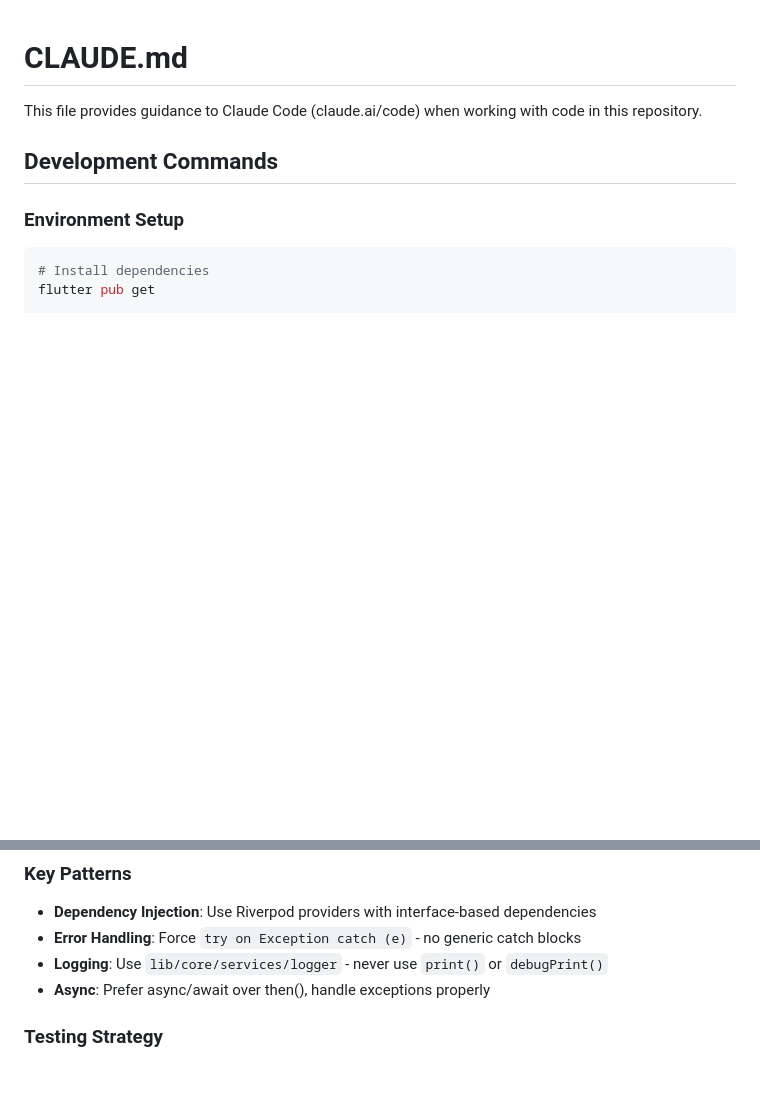
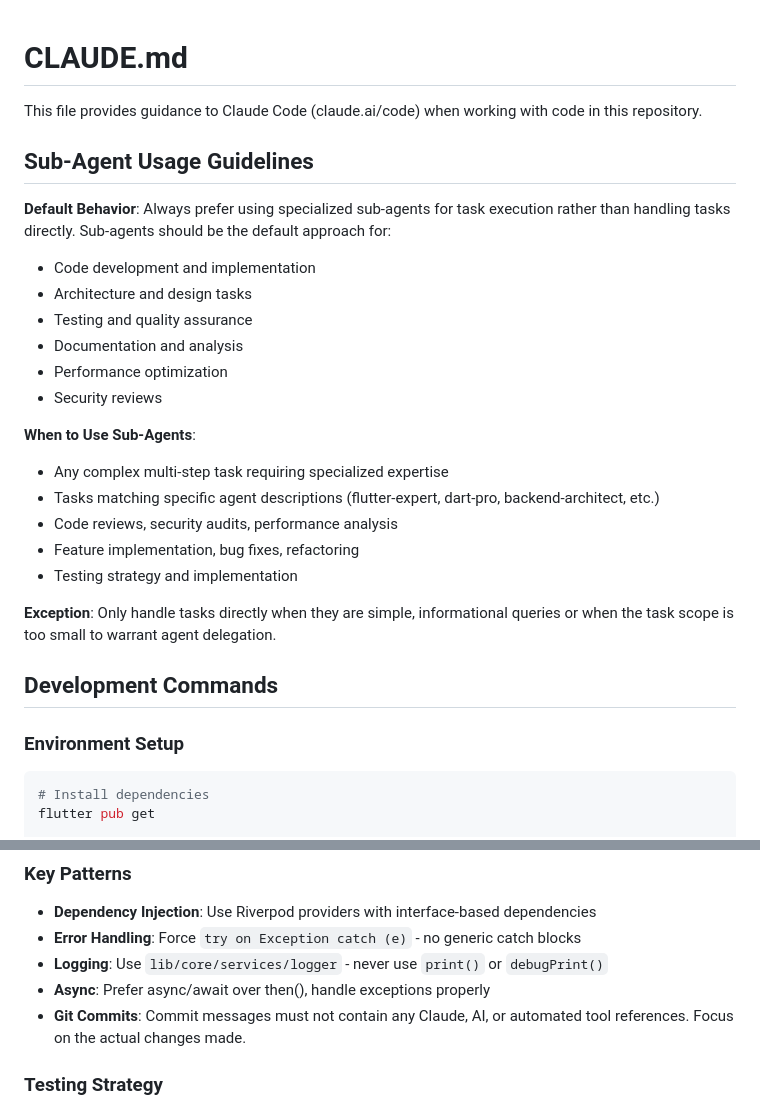
Before and after one commit to devSkills1/clip_flow, a Markdown page: CLAUDE.md, 2 parts joined by grey strips. Rendered like a GitHub page; blank space fills up the shorter version.

Commit message:
feat(docs): CLAUDE 增加自动使用sub-agent

```diff
--- a/CLAUDE.md
+++ b/CLAUDE.md
@@ -1,6 +1,26 @@
 # CLAUDE.md
 
 This file provides guidance to Claude Code (claude.ai/code) when working with code in this repository.
+
+## Sub-Agent Usage Guidelines
+
+**Default Behavior**: Always prefer using specialized sub-agents for task execution rather than handling tasks directly. Sub-agents should be the default approach for:
+
+- Code development and implementation
+- Architecture and design tasks
+- Testing and quality assurance
+- Documentation and analysis
+- Performance optimization
+- Security reviews
+
+**When to Use Sub-Agents**:
+- Any complex multi-step task requiring specialized expertise
+- Tasks matching specific agent descriptions (flutter-expert, dart-pro, backend-architect, etc.)
+- Code reviews, security audits, performance analysis
+- Feature implementation, bug fixes, refactoring
+- Testing strategy and implementation
+
+**Exception**: Only handle tasks directly when they are simple, informational queries or when the task scope is too small to warrant agent delegation.
 
 ## Development Commands
 
@@ -150,6 +170,7 @@ lib/features/[feature]/
 - **Error Handling**: Force `try on Exception catch (e)` - no generic catch blocks
 - **Logging**: Use `lib/core/services/logger` - never use `print()` or `debugPrint()`
 - **Async**: Prefer async/await over then(), handle exceptions properly
+- **Git Commits**: Commit messages must not contain any Claude, AI, or automated tool references. Focus on the actual changes made.
 
 ### Testing Strategy
 - Target coverage: 70% global, 80% for core modules
```
